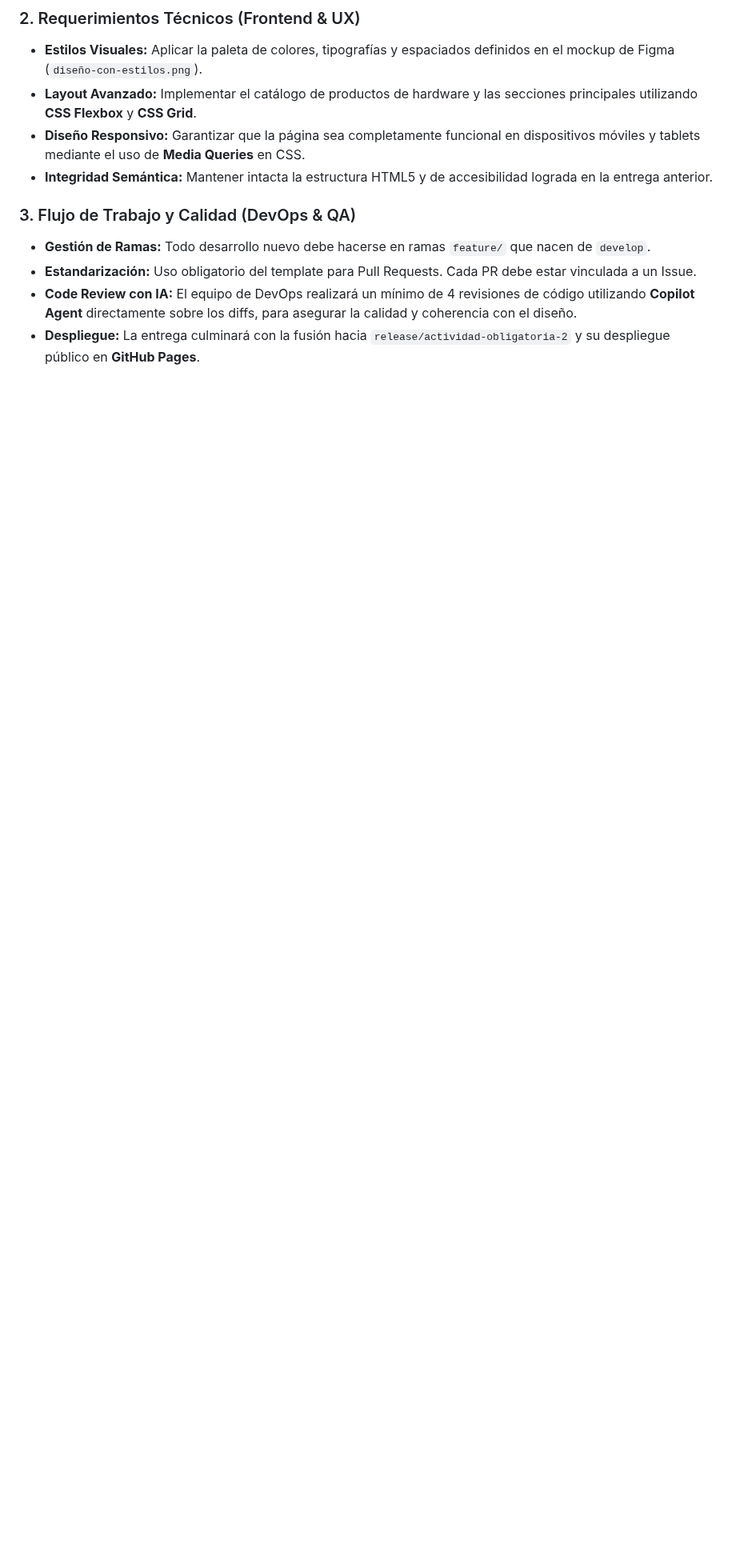
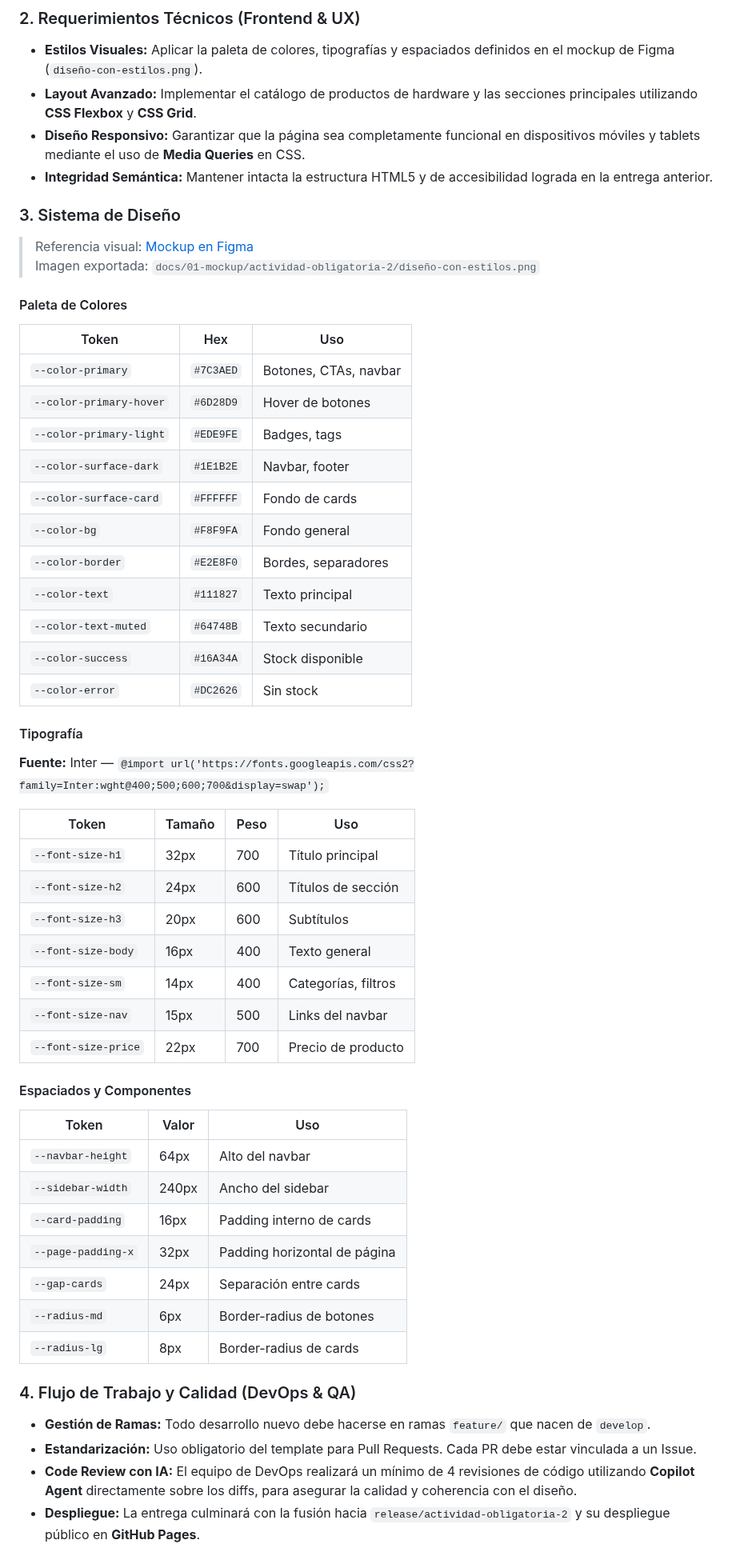
Before and after one commit to GonzaloBarbano/E-commerce, a Markdown page: plan.md, the part around the change. Shown at 80% size. Rendered like a GitHub page; blank space fills up the shorter version.

Commit message:
docs(plan): agrego el sistema de diseño, paleta de colores y tipografia al plan maestro

```diff
--- a/plan.md
+++ b/plan.md
@@ -340,7 +340,54 @@ El objetivo de esta segunda fase es transformar el esqueleto semántico de la Ac
 - **Diseño Responsivo:** Garantizar que la página sea completamente funcional en dispositivos móviles y tablets mediante el uso de **Media Queries** en CSS.
 - **Integridad Semántica:** Mantener intacta la estructura HTML5 y de accesibilidad lograda en la entrega anterior.
 
-### 3. Flujo de Trabajo y Calidad (DevOps & QA)
+### 3. Sistema de Diseño
+
+> Referencia visual: [Mockup en Figma](https://www.figma.com/design/LdjthTrqI614Fyr0M8bjF6/%22E-commerce---Mockup-Inicial--copia-?node-id=0-1)
+> Imagen exportada: `docs/01-mockup/actividad-obligatoria-2/diseño-con-estilos.png`
+
+#### Paleta de Colores
+
+| Token | Hex | Uso |
+|---|---|---|
+| `--color-primary` | `#7C3AED` | Botones, CTAs, navbar |
+| `--color-primary-hover` | `#6D28D9` | Hover de botones |
+| `--color-primary-light` | `#EDE9FE` | Badges, tags |
+| `--color-surface-dark` | `#1E1B2E` | Navbar, footer |
+| `--color-surface-card` | `#FFFFFF` | Fondo de cards |
+| `--color-bg` | `#F8F9FA` | Fondo general |
+| `--color-border` | `#E2E8F0` | Bordes, separadores |
+| `--color-text` | `#111827` | Texto principal |
+| `--color-text-muted` | `#64748B` | Texto secundario |
+| `--color-success` | `#16A34A` | Stock disponible |
+| `--color-error` | `#DC2626` | Sin stock |
+
+#### Tipografía
+
+**Fuente:** Inter — `@import url('https://fonts.googleapis.com/css2?family=Inter:wght@400;500;600;700&display=swap');`
+
+| Token | Tamaño | Peso | Uso |
+|---|---|---|---|
+| `--font-size-h1` | 32px | 700 | Título principal |
+| `--font-size-h2` | 24px | 600 | Títulos de sección |
+| `--font-size-h3` | 20px | 600 | Subtítulos |
+| `--font-size-body` | 16px | 400 | Texto general |
+| `--font-size-sm` | 14px | 400 | Categorías, filtros |
+| `--font-size-nav` | 15px | 500 | Links del navbar |
+| `--font-size-price` | 22px | 700 | Precio de producto |
+
+#### Espaciados y Componentes
+
+| Token | Valor | Uso |
+|---|---|---|
+| `--navbar-height` | 64px | Alto del navbar |
+| `--sidebar-width` | 240px | Ancho del sidebar |
+| `--card-padding` | 16px | Padding interno de cards |
+| `--page-padding-x` | 32px | Padding horizontal de página |
+| `--gap-cards` | 24px | Separación entre cards |
+| `--radius-md` | 6px | Border-radius de botones |
+| `--radius-lg` | 8px | Border-radius de cards |
+
+### 4. Flujo de Trabajo y Calidad (DevOps & QA)
 - **Gestión de Ramas:** Todo desarrollo nuevo debe hacerse en ramas `feature/` que nacen de `develop`.
 - **Estandarización:** Uso obligatorio del template para Pull Requests. Cada PR debe estar vinculada a un Issue.
 - **Code Review con IA:** El equipo de DevOps realizará un mínimo de 4 revisiones de código utilizando **Copilot Agent** directamente sobre los diffs, para asegurar la calidad y coherencia con el diseño.
```
